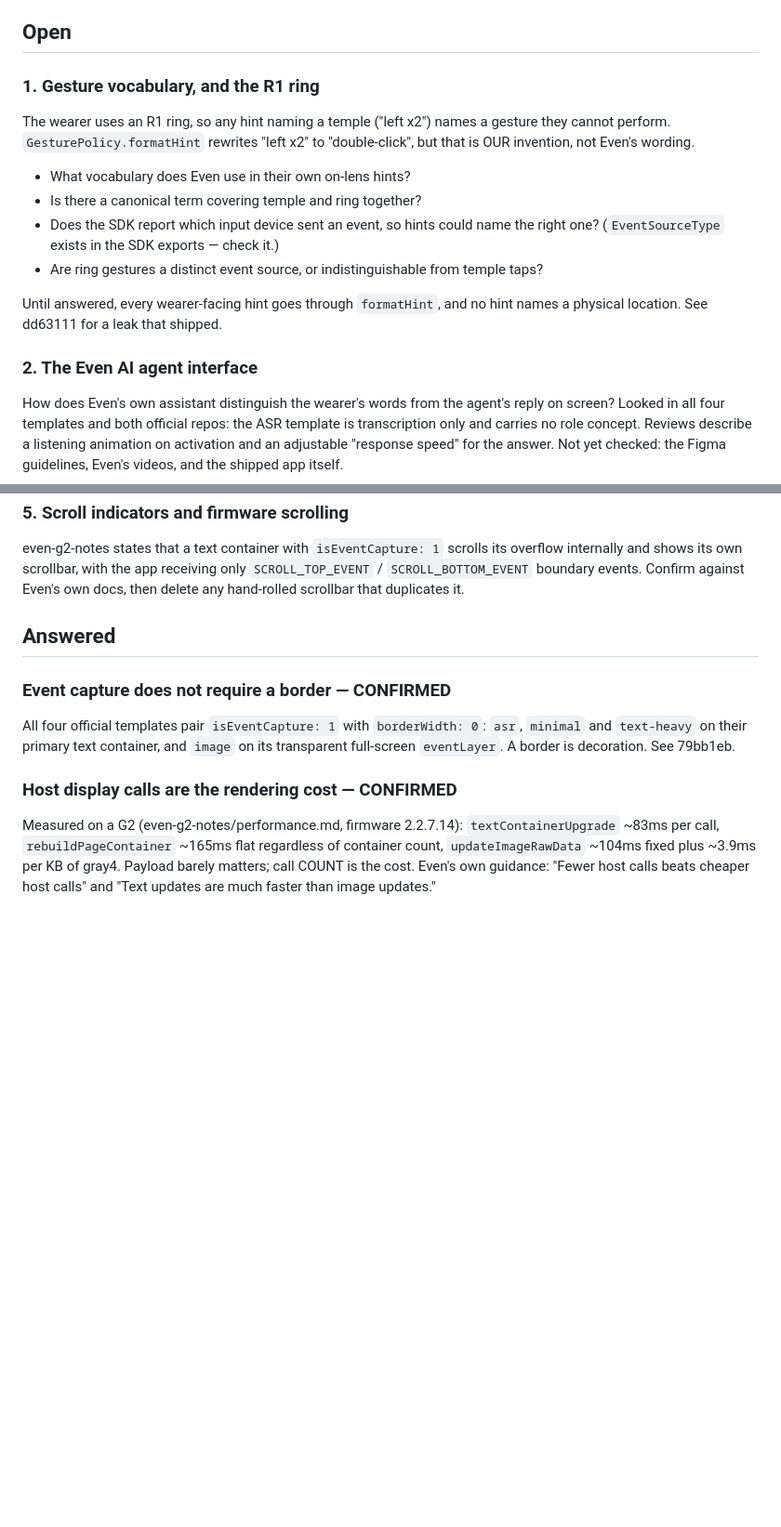
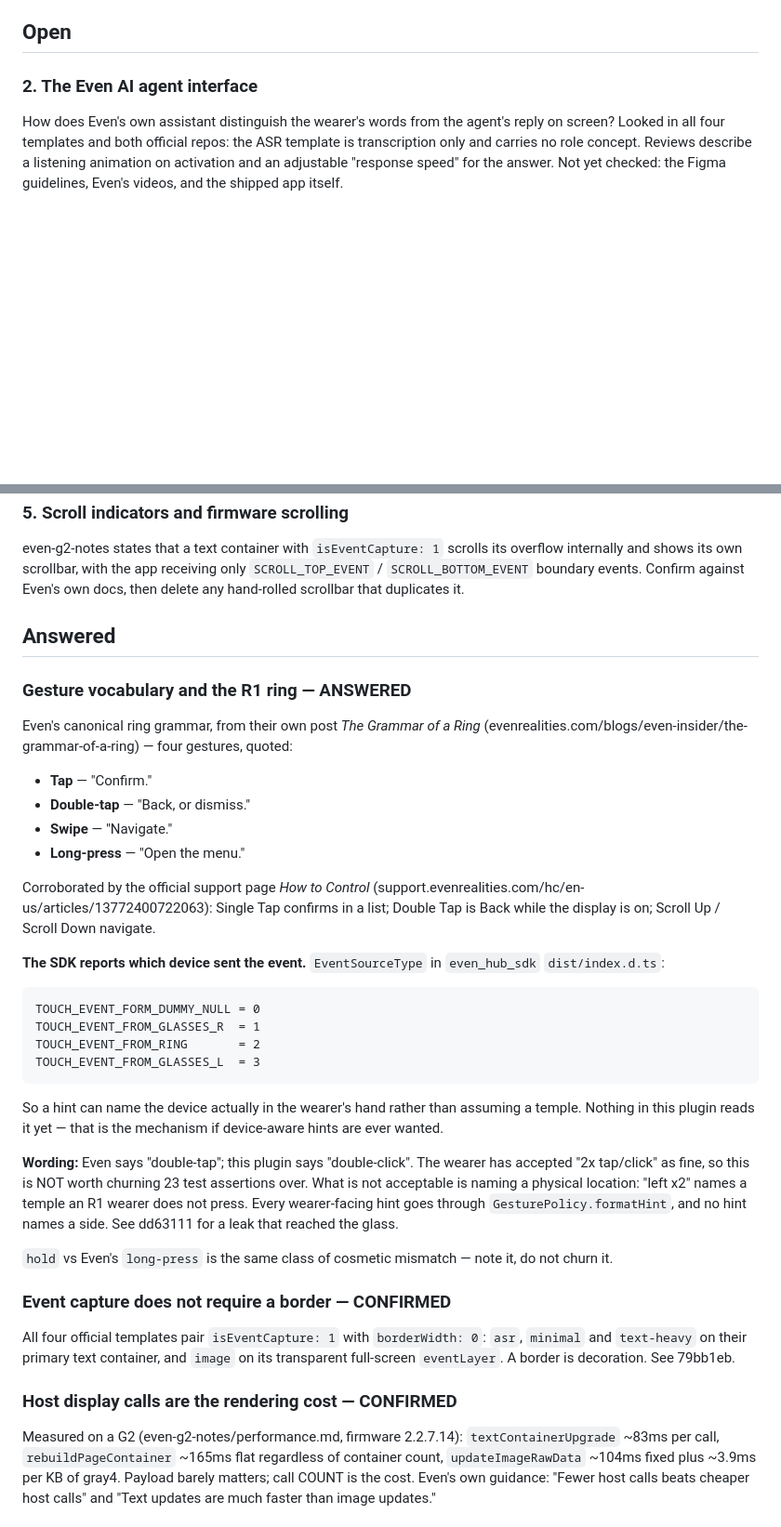
Before and after one commit to LopeWale/joatGlass, a Markdown page: docs/EVEN_RESEARCH_QUESTIONS.md, 2 parts joined by grey strips. Shown at 93% size. Rendered like a GitHub page; blank space fills up the shorter version.

Commit message:
Answer the gesture question from Even's own sources
Searched before deciding anything, which is the rule.

Even publishes their gesture grammar in "The Grammar of a Ring" and the
support page "How to Control": Tap confirms, Double-tap is back or
dismiss, Swipe navigates, Long-press opens the menu. Four verbs, none of
which names a side of the head.

The SDK also answers the sub-question I had listed as open. EventSourceType
distinguishes TOUCH_EVENT_FROM_RING from TOUCH_EVENT_FROM_GLASSES_L and
_R, so a hint can name the device actually in use rather than assuming a
temple. Nothing here reads it yet; recorded as the mechanism.

Deliberately NOT changing "double-click" to Even's "double-tap". The
wearer said 2x tap/click is fine, so that would be 23 test assertions of
churn to fix something they told me was not broken. Same for "hold"
against Even's "long-press". Noted, not touched.

Co-Authored-By: Claude Opus 5 <noreply@anthropic.com>
Claude-Session: https://claude.ai/code/session_01SyyE4a3ECrJeSC91tasw11

```diff
--- a/docs/EVEN_RESEARCH_QUESTIONS.md
+++ b/docs/EVEN_RESEARCH_QUESTIONS.md
@@ -25,21 +25,6 @@ insufficient, not that the source is absent. Record where you looked.
    behaviour that the developer docs do not cover
 
 ## Open
-
-### 1. Gesture vocabulary, and the R1 ring
-The wearer uses an R1 ring, so any hint naming a temple ("left x2") names a
-gesture they cannot perform. `GesturePolicy.formatHint` rewrites "left x2"
-to "double-click", but that is OUR invention, not Even's wording.
-
-- What vocabulary does Even use in their own on-lens hints?
-- Is there a canonical term covering temple and ring together?
-- Does the SDK report which input device sent an event, so hints could name
-  the right one? (`EventSourceType` exists in the SDK exports — check it.)
-- Are ring gestures a distinct event source, or indistinguishable from
-  temple taps?
-
-Until answered, every wearer-facing hint goes through `formatHint`, and no
-hint names a physical location. See dd63111 for a leak that shipped.
 
 ### 2. The Even AI agent interface
 How does Even's own assistant distinguish the wearer's words from the
@@ -86,6 +71,44 @@ duplicates it.
 
 ## Answered
 
+### Gesture vocabulary and the R1 ring — ANSWERED
+
+Even's canonical ring grammar, from their own post *The Grammar of a Ring*
+(evenrealities.com/blogs/even-insider/the-grammar-of-a-ring) — four
+gestures, quoted:
+
+- **Tap** — "Confirm."
+- **Double-tap** — "Back, or dismiss."
+- **Swipe** — "Navigate."
+- **Long-press** — "Open the menu."
+
+Corroborated by the official support page *How to Control*
+(support.evenrealities.com/hc/en-us/articles/13772400722063): Single Tap
+confirms in a list; Double Tap is Back while the display is on; Scroll
+Up / Scroll Down navigate.
+
+**The SDK reports which device sent the event.** `EventSourceType` in
+`even_hub_sdk` `dist/index.d.ts`:
+
+    TOUCH_EVENT_FORM_DUMMY_NULL = 0
+    TOUCH_EVENT_FROM_GLASSES_R  = 1
+    TOUCH_EVENT_FROM_RING       = 2
+    TOUCH_EVENT_FROM_GLASSES_L  = 3
+
+So a hint can name the device actually in the wearer's hand rather than
+assuming a temple. Nothing in this plugin reads it yet — that is the
+mechanism if device-aware hints are ever wanted.
+
+**Wording:** Even says "double-tap"; this plugin says "double-click". The
+wearer has accepted "2x tap/click" as fine, so this is NOT worth churning
+23 test assertions over. What is not acceptable is naming a physical
+location: "left x2" names a temple an R1 wearer does not press. Every
+wearer-facing hint goes through `GesturePolicy.formatHint`, and no hint
+names a side. See dd63111 for a leak that reached the glass.
+
+`hold` vs Even's `long-press` is the same class of cosmetic mismatch —
+note it, do not churn it.
+
 ### Event capture does not require a border — CONFIRMED
 All four official templates pair `isEventCapture: 1` with `borderWidth: 0`:
 `asr`, `minimal` and `text-heavy` on their primary text container, and
```
